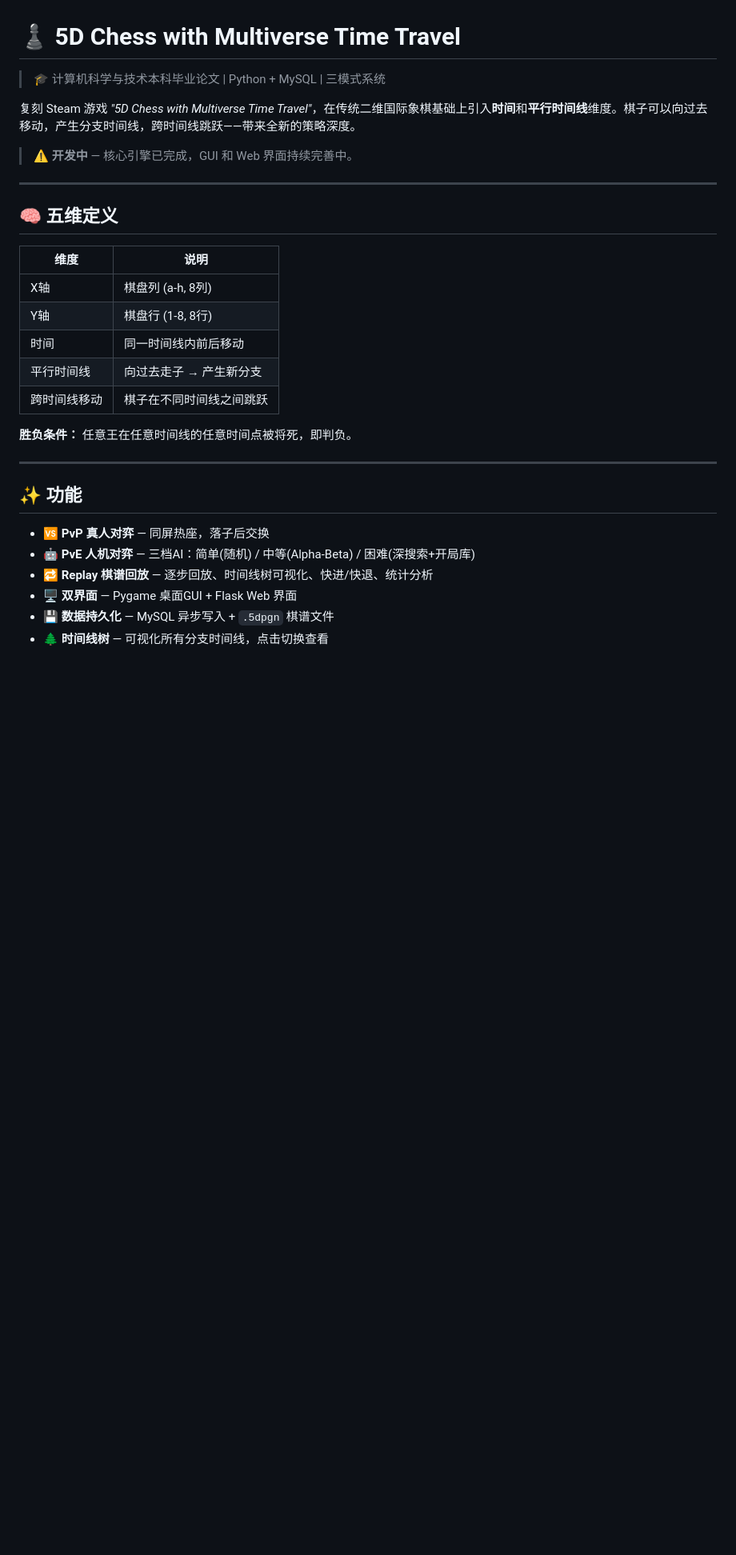
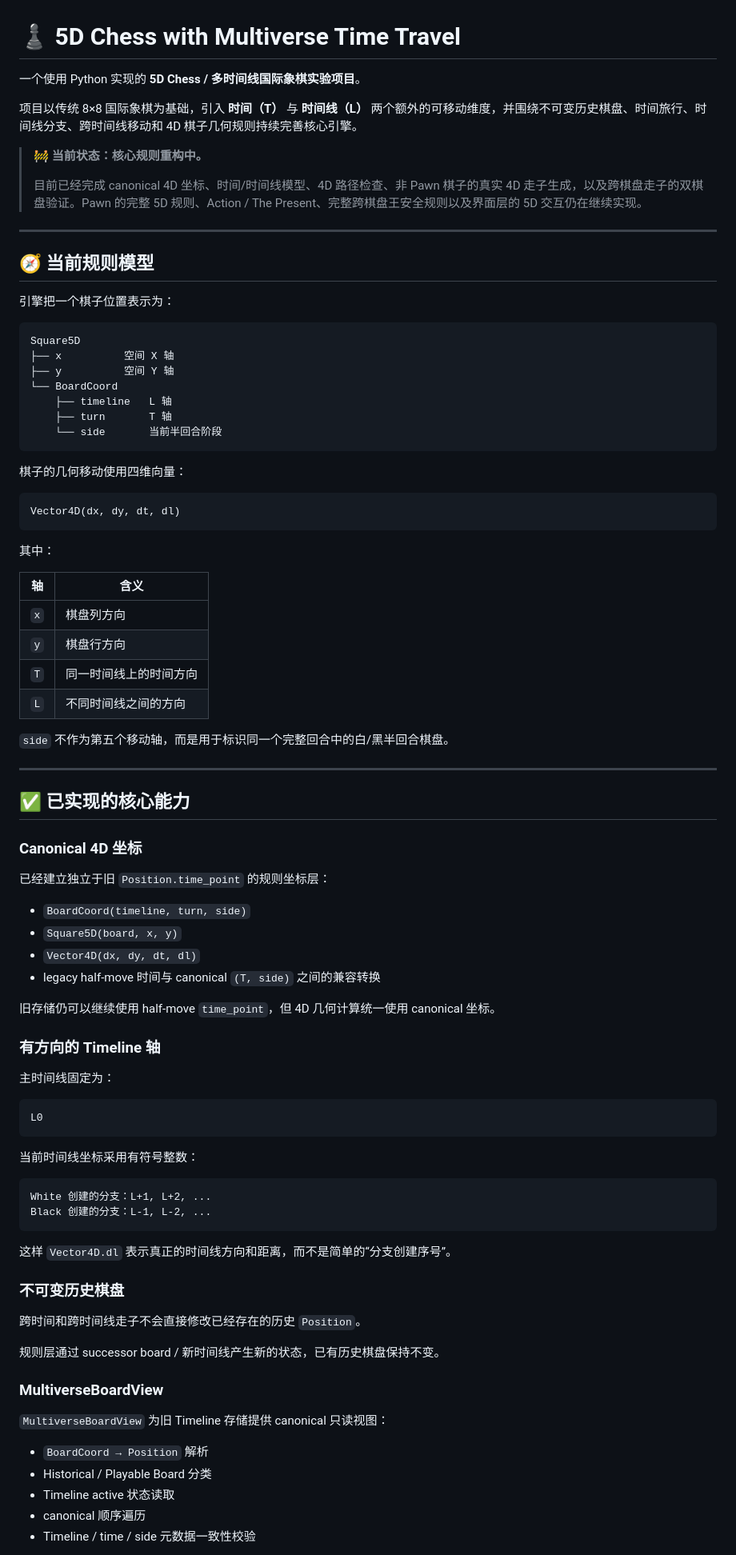
Before and after one commit to Polarzen/5Dchess, a Markdown page: README.md, the part around one of its changes. Shown at 80% size. Rendered like a GitHub page; blank space fills up the shorter version.

Commit message:
docs: refresh README with current project status

````diff
--- a/README.md
+++ b/README.md
@@ -1,32 +1,91 @@
 # ♟️ 5D Chess with Multiverse Time Travel
 
-> 🎓 计算机科学与技术本科毕业论文 | Python + MySQL | 三模式系统
+一个使用 Python 实现的 **5D Chess / 多时间线国际象棋实验项目**。
 
-复刻 Steam 游戏 *"5D Chess with Multiverse Time Travel"*，在传统二维国际象棋基础上引入**时间**和**平行时间线**维度。棋子可以向过去移动，产生分支时间线，跨时间线跳跃——带来全新的策略深度。
+项目以传统 8×8 国际象棋为基础，引入 **时间（T）** 与 **时间线（L）** 两个额外的可移动维度，并围绕不可变历史棋盘、时间旅行、时间线分支、跨时间线移动和 4D 棋子几何规则持续完善核心引擎。
 
-> ⚠️ **开发中** — 核心引擎已完成，GUI 和 Web 界面持续完善中。
+> 🚧 **当前状态：核心规则重构中。**
+>
+> 目前已经完成 canonical 4D 坐标、时间/时间线模型、4D 路径检查、非 Pawn 棋子的真实 4D 走子生成，以及跨棋盘走子的双棋盘验证。Pawn 的完整 5D 规则、Action / The Present、完整跨棋盘王安全规则以及界面层的 5D 交互仍在继续实现。
 
 ---
 
-## 🧠 五维定义
+## 🧭 当前规则模型
 
-| 维度 | 说明 |
-|------|------|
-| X轴 | 棋盘列 (a-h, 8列) |
-| Y轴 | 棋盘行 (1-8, 8行) |
-| 时间 | 同一时间线内前后移动 |
-| 平行时间线 | 向过去走子 → 产生新分支 |
-| 跨时间线移动 | 棋子在不同时间线之间跳跃 |
+引擎把一个棋子位置表示为：
 
-**胜负条件：** 任意王在任意时间线的任意时间点被将死，即判负。
+```text
+Square5D
+├── x          空间 X 轴
+├── y          空间 Y 轴
+└── BoardCoord
+    ├── timeline   L 轴
+    ├── turn       T 轴
+    └── side       当前半回合阶段
+```
+
+棋子的几何移动使用四维向量：
+
+```text
+Vector4D(dx, dy, dt, dl)
+```
+
+其中：
+
+| 轴 | 含义 |
+|---|---|
+| `x` | 棋盘列方向 |
+| `y` | 棋盘行方向 |
+| `T` | 同一时间线上的时间方向 |
+| `L` | 不同时间线之间的方向 |
+
+`side` 不作为第五个移动轴，而是用于标识同一个完整回合中的白/黑半回合棋盘。
 
 ---
 
-## ✨ 功能
+## ✅ 已实现的核心能力
 
-- 🆚 **PvP 真人对弈** — 同屏热座，落子后交换
-- 🤖 **PvE 人机对弈** — 三档AI：简单(随机) / 中等(Alpha-Beta) / 困难(深搜索+开局库)
-- 🔁 **Replay 棋谱回放** — 逐步回放、时间线树可视化、快进/快退、统计分析
-- 🖥️ **双界面** — Pygame 桌面GUI + Flask Web 界面
-- 💾 **数据持久化** — MySQL 异步写入 + `.5dpgn` 棋谱文件
-- 🌲 **时间线树** — 可视化所有分支时间线，点击切换查看
+### Canonical 4D 坐标
+
+已经建立独立于旧 `Position.time_point` 的规则坐标层：
+
+- `BoardCoord(timeline, turn, side)`
+- `Square5D(board, x, y)`
+- `Vector4D(dx, dy, dt, dl)`
+- legacy half-move 时间与 canonical `(T, side)` 之间的兼容转换
+
+旧存储仍可以继续使用 half-move `time_point`，但 4D 几何计算统一使用 canonical 坐标。
+
+### 有方向的 Timeline 轴
+
+主时间线固定为：
+
+```text
+L0
+```
+
+当前时间线坐标采用有符号整数：
+
+```text
+White 创建的分支：L+1, L+2, ...
+Black 创建的分支：L-1, L-2, ...
+```
+
+这样 `Vector4D.dl` 表示真正的时间线方向和距离，而不是简单的“分支创建序号”。
+
+### 不可变历史棋盘
+
+跨时间和跨时间线走子不会直接修改已经存在的历史 `Position`。
+
+规则层通过 successor board / 新时间线产生新的状态，已有历史棋盘保持不变。
+
+### MultiverseBoardView
+
+`MultiverseBoardView` 为旧 Timeline 存储提供 canonical 只读视图：
+
+- `BoardCoord → Position` 解析
+- Historical / Playable Board 分类
+- Timeline active 状态读取
+- canonical 顺序遍历
+- Timeline / time / side 元数据一致性校验
+
````
Also changed, not shown: other parts of README.md (+260 -119 lines).
